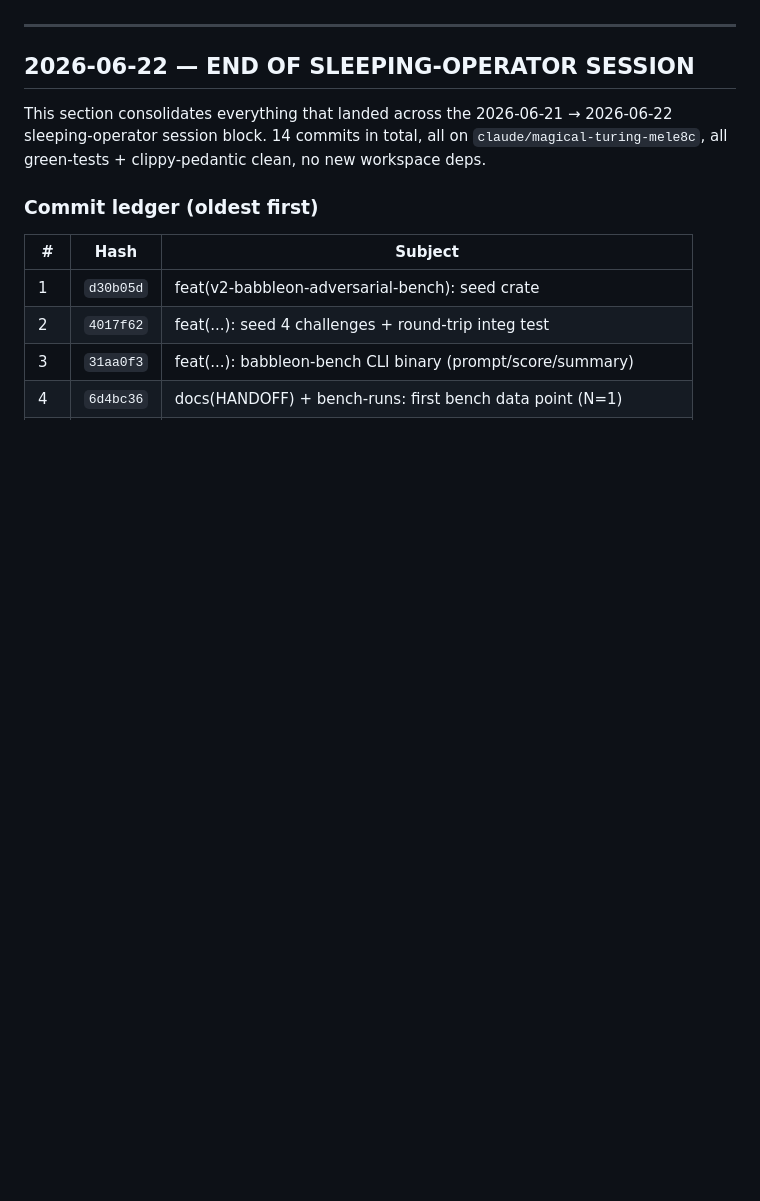
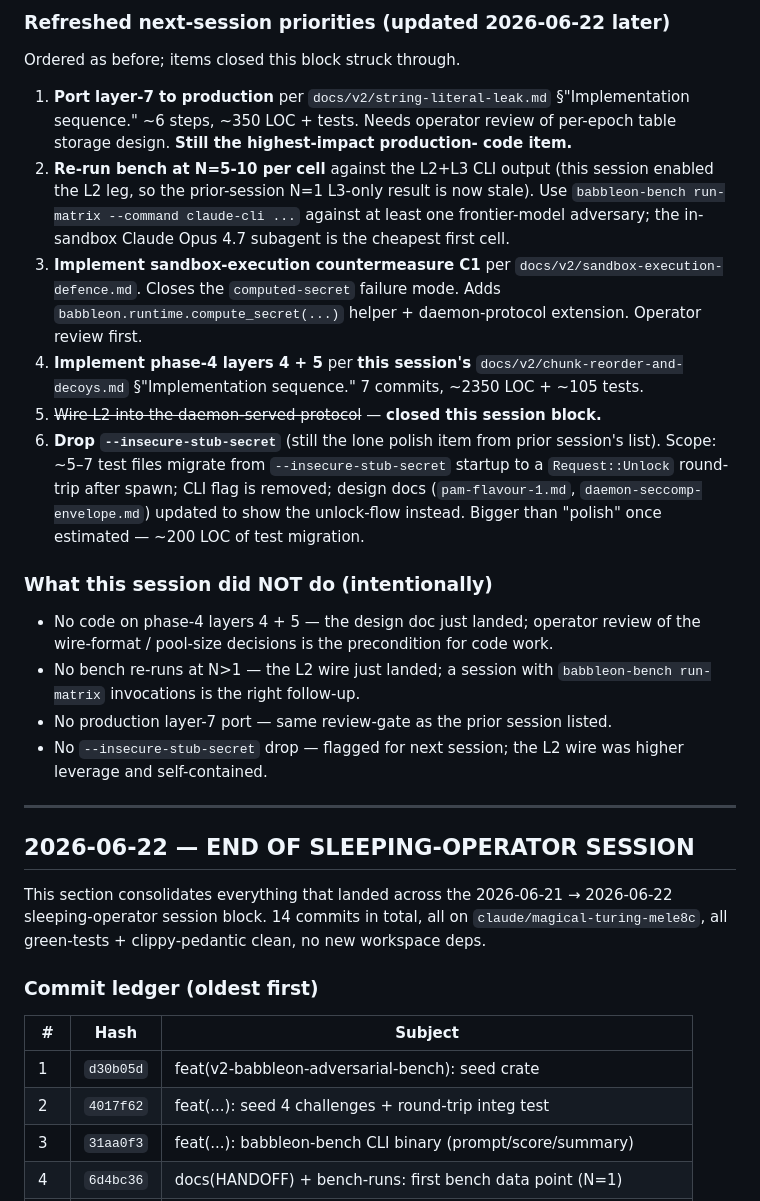
Before and after one commit to Qualified1079/Babbleon, a Markdown page: HANDOFF.md, the part around one of its changes. Rendered like a GitHub page; blank space fills up the shorter version.

```diff
--- a/HANDOFF.md
+++ b/HANDOFF.md
@@ -29,3 +103,48 @@ docs(HANDOFF): file this session's 3 commits — items 2, 4, 5 closed.
+### Refreshed next-session priorities (updated 2026-06-22 later)
+
+Ordered as before; items closed this block struck through.
+
+1. **Port layer-7 to production** per
+   `docs/v2/string-literal-leak.md` §"Implementation sequence."
+   ~6 steps, ~350 LOC + tests.  Needs operator review of per-epoch
+   table storage design.  **Still the highest-impact production-
+   code item.**
+2. **Re-run bench at N=5-10 per cell** against the L2+L3 CLI
+   output (this session enabled the L2 leg, so the prior-session
+   N=1 L3-only result is now stale).  Use
+   `babbleon-bench run-matrix --command claude-cli ...` against
+   at least one frontier-model adversary; the in-sandbox Claude
+   Opus 4.7 subagent is the cheapest first cell.
+3. **Implement sandbox-execution countermeasure C1** per
+   `docs/v2/sandbox-execution-defence.md`.  Closes the
+   `computed-secret` failure mode.  Adds
+   `babbleon.runtime.compute_secret(...)` helper + daemon-protocol
+   extension.  Operator review first.
+4. **Implement phase-4 layers 4 + 5** per **this session's**
+   `docs/v2/chunk-reorder-and-decoys.md` §"Implementation
+   sequence."  7 commits, ~2350 LOC + ~105 tests.
+5. ~~Wire L2 into the daemon-served protocol~~ — **closed this
+   session block.**
+6. **Drop `--insecure-stub-secret`** (still the lone polish item
+   from prior session's list).  Scope: ~5–7 test files migrate
+   from `--insecure-stub-secret` startup to a `Request::Unlock`
+   round-trip after spawn; CLI flag is removed; design docs
+   (`pam-flavour-1.md`, `daemon-seccomp-envelope.md`) updated to
+   show the unlock-flow instead.  Bigger than "polish" once
+   estimated — ~200 LOC of test migration.
+
+### What this session did NOT do (intentionally)
+
+- No code on phase-4 layers 4 + 5 — the design doc just landed;
+  operator review of the wire-format / pool-size decisions is the
+  precondition for code work.
+- No bench re-runs at N>1 — the L2 wire just landed; a session
+  with `babbleon-bench run-matrix` invocations is the right
+  follow-up.
+- No production layer-7 port — same review-gate as the prior
+  session listed.
+- No `--insecure-stub-secret` drop — flagged for next session;
+  the L2 wire was higher leverage and self-contained.
 
 ---
 
```
Also changed, not shown: other parts of HANDOFF.md (+74 -0 lines).
